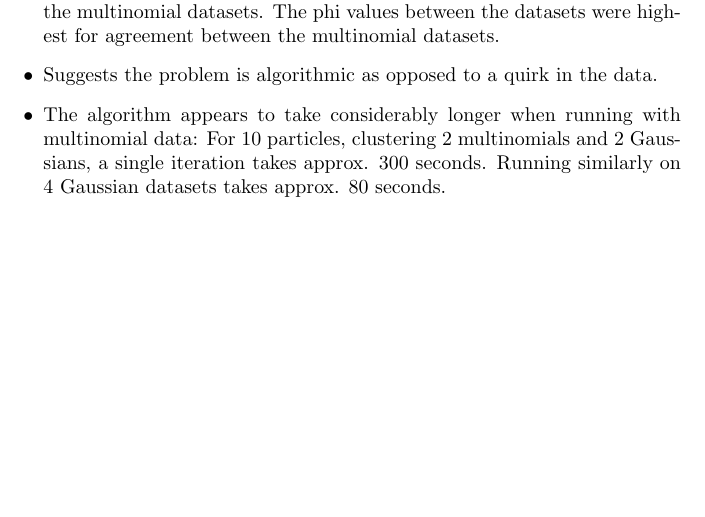
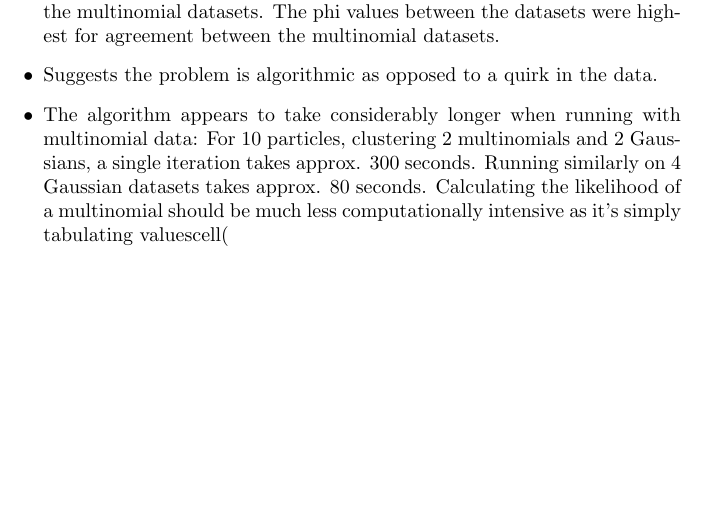
Before and after one commit to nathancunn/mini_project_2, a LaTeX document (Write-up/Progress reports/progress_report_7/progress_report_7.tex): part of the page, cut so that both start at the same text. Compiled offline with pdfLaTeX.

Commit message:
Update text

```diff
--- a/Write-up/Progress reports/progress_report_7/progress_report_7.tex
+++ b/Write-up/Progress reports/progress_report_7/progress_report_7.tex
@@ -9,6 +9,6 @@
 \item Ran MDI algorithm using different Gaussian datasets simulated to have the same group structure as the multinomial datasets used in the report.
 \item Suffered the same issues: poor agreement in allocation as compared with the multinomial datasets. The phi values between the datasets were highest for agreement between the multinomial datasets.
 \item Suggests the problem is algorithmic as opposed to a quirk in the data.
-\item The algorithm appears to take considerably longer when running with multinomial data: For 10 particles, clustering 2 multinomials and 2 Gaussians, a single iteration takes approx. 300 seconds. Running similarly on 4 Gaussian datasets takes approx. 80 seconds.
+\item The algorithm appears to take considerably longer when running with multinomial data: For 10 particles, clustering 2 multinomials and 2 Gaussians, a single iteration takes approx. 300 seconds. Running similarly on 4 Gaussian datasets takes approx. 80 seconds. Calculating the likelihood of a multinomial should be much less computationally intensive as it's simply tabulating valuescell(
 \end{itemize}
 \end{document}
```
